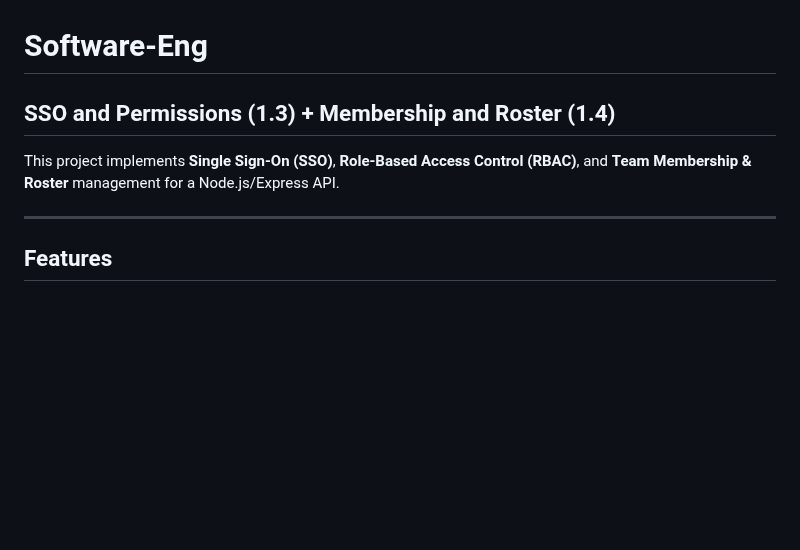
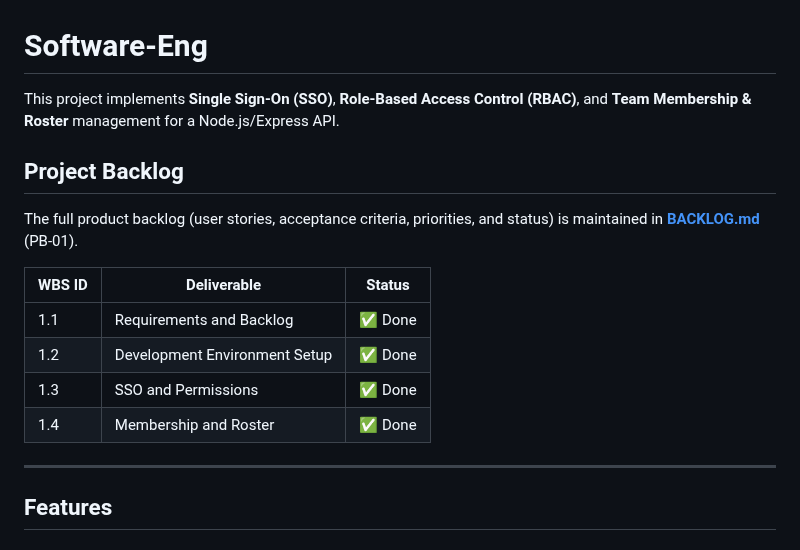
Before and after one commit to aayowole1/Software-Eng, a Markdown page: README.md, the part around the change. Rendered like a GitHub page; blank space fills up the shorter version.

Commit message:
SCRUM-11 [1.1] Add product backlog document (PB-01) and update README

```diff
--- a/README.md
+++ b/README.md
@@ -1,8 +1,17 @@
 # Software-Eng
 
-## SSO and Permissions (1.3) + Membership and Roster (1.4)
+This project implements **Single Sign-On (SSO)**, **Role-Based Access Control (RBAC)**, and **Team Membership & Roster** management for a Node.js/Express API.
 
-This project implements **Single Sign-On (SSO)**, **Role-Based Access Control (RBAC)**, and **Team Membership & Roster** management for a Node.js/Express API.
+## Project Backlog
+
+The full product backlog (user stories, acceptance criteria, priorities, and status) is maintained in **[BACKLOG.md](BACKLOG.md)** (PB-01).
+
+| WBS ID | Deliverable | Status |
+|--------|-------------|--------|
+| 1.1 | Requirements and Backlog | ✅ Done |
+| 1.2 | Development Environment Setup | ✅ Done |
+| 1.3 | SSO and Permissions | ✅ Done |
+| 1.4 | Membership and Roster | ✅ Done |
 
 ---
 
```
Also changed, not shown: BACKLOG.md (added, +328 -0 lines).
